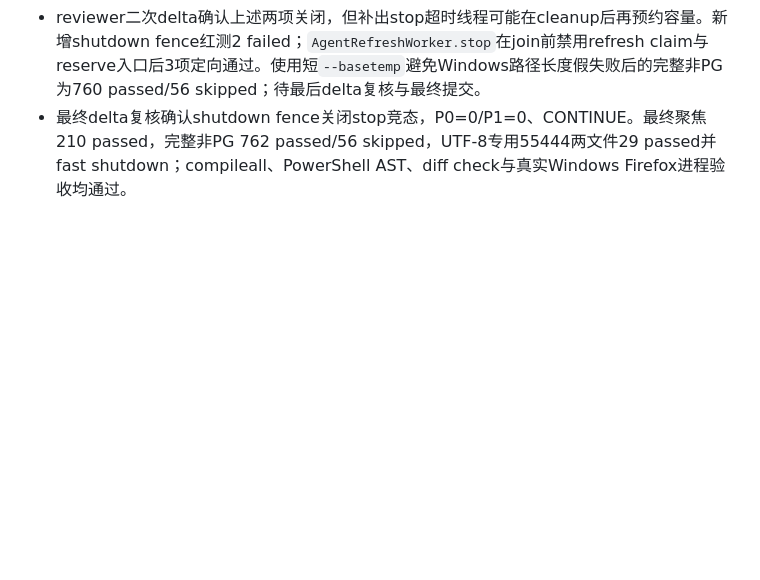
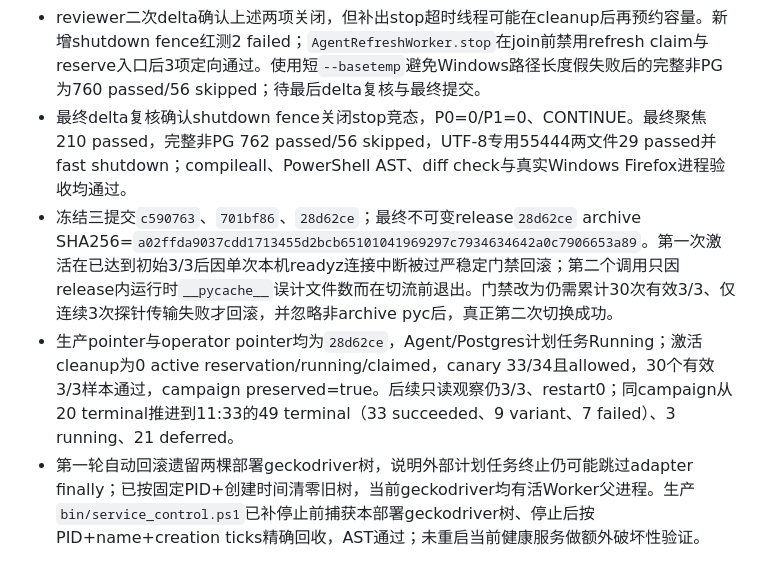
Before and after one commit to DEDC-JINKUN/amazon-crawler, a Markdown page: progress.md, the part around the change. GitHub-like rendering; blank space fills up the shorter version.

```diff
--- a/progress.md
+++ b/progress.md
@@ -110,3 +110,6 @@
 - 独立生产delta复核对`c590763`给出STOP：确认PID复用可能误杀个人Firefox、首个心跳前崩溃缺owner；另报Operator取消失败误标stopped为既有非delta问题，本次不触发取消且不混入生命周期发布。前两项已新增红测并修复：Firefox终止前复核创建时间，Supervisor在spawn前以launch token分配owner，多/单Worker统一stop+cleanup；5项定向复核测试通过，待全套重跑与同reviewer delta。
 - reviewer二次delta确认上述两项关闭，但补出stop超时线程可能在cleanup后再预约容量。新增shutdown fence红测2 failed；`AgentRefreshWorker.stop`在join前禁用refresh claim与reserve入口后3项定向通过。使用短`--basetemp`避免Windows路径长度假失败后的完整非PG为760 passed/56 skipped；待最后delta复核与最终提交。
 - 最终delta复核确认shutdown fence关闭stop竞态，P0=0/P1=0、CONTINUE。最终聚焦210 passed，完整非PG 762 passed/56 skipped，UTF-8专用55444两文件29 passed并fast shutdown；compileall、PowerShell AST、diff check与真实Windows Firefox进程验收均通过。
+- 冻结三提交`c590763`、`701bf86`、`28d62ce`；最终不可变release`28d62ce` archive SHA256=`a02ffda9037cdd1713455d2bcb65101041969297c7934634642a0c7906653a89`。第一次激活在已达到初始3/3后因单次本机readyz连接中断被过严稳定门禁回滚；第二个调用只因release内运行时`__pycache__`误计文件数而在切流前退出。门禁改为仍需累计30次有效3/3、仅连续3次探针传输失败才回滚，并忽略非archive pyc后，真正第二次切换成功。
+- 生产pointer与operator pointer均为`28d62ce`，Agent/Postgres计划任务Running；激活cleanup为0 active reservation/running/claimed，canary 33/34且allowed，30个有效3/3样本通过，campaign preserved=true。后续只读观察仍3/3、restart0；同campaign从20 terminal推进到11:33的49 terminal（33 succeeded、9 variant、7 failed）、3 running、21 deferred。
+- 第一轮自动回滚遗留两棵部署geckodriver树，说明外部计划任务终止仍可能跳过adapter finally；已按固定PID+创建时间清零旧树，当前geckodriver均有活Worker父进程。生产`bin/service_control.ps1`已补停止前捕获本部署geckodriver树、停止后按PID+name+creation ticks精确回收，AST通过；未重启当前健康服务做额外破坏性验证。
```
Also changed, not shown: docs/agent_handoff_current.md (+20 -16 lines), task_plan.md (+1 -1 lines).
